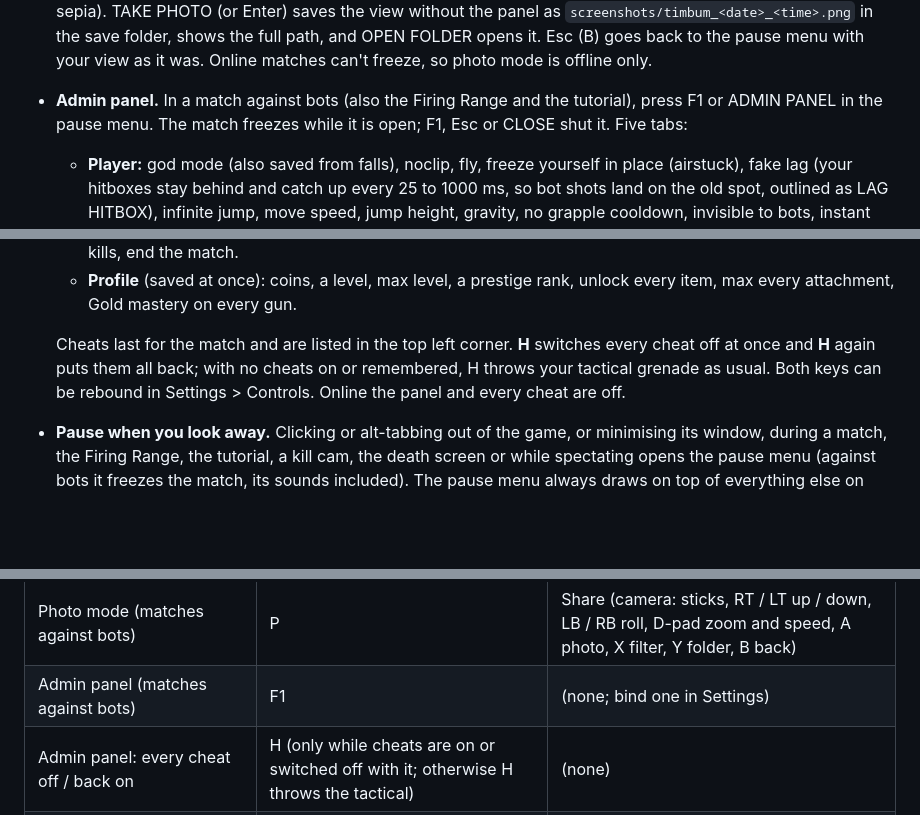
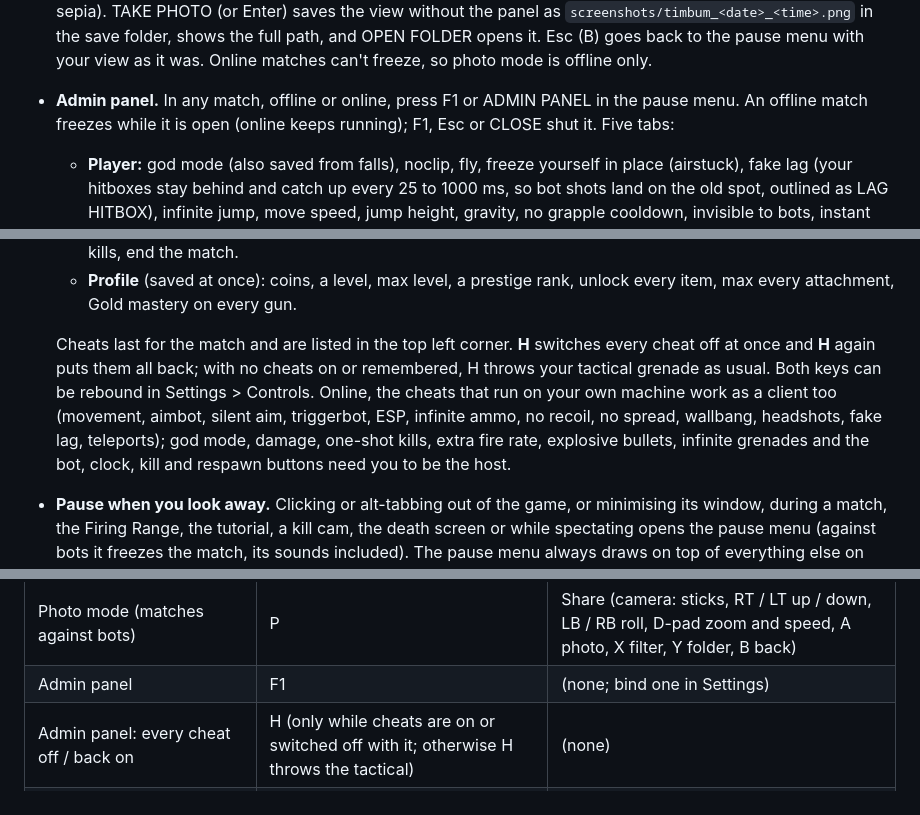
Before and after one commit to SubToFeralsloth11/timbum, a Markdown page: README.md, 3 parts joined by grey strips. Drawn GitHub-style; blank space fills up the shorter version.

Commit message:
Document the admin panel online

```diff
--- a/README.md
+++ b/README.md
@@ -49,14 +49,14 @@ A blocky shooter made with Godot 4.7: free-for-all deathmatch, Team Deathmatch,
 - **Colourblind modes.** Settings > Accessibility > Colour mode (Off, Deuteranopia, Protanopia or Tritanopia) remaps every colour that tells sides and states apart: team colours, enemy and teammate nametags, the kill feed, hitmarkers and damage numbers, the health and shield bar, compass pips, King of the Block's zone, pings, radar contacts and airstrike warnings. Radar contacts, enemy pings, airstrike warnings and the zone states never share a colour, in any mode. A preview shows the palette. Teams also carry a shape (▲ ALPHA, ◼ BRAVO) beside their names and every player's name in the kill feed, scoreboard, nametags and HUD, a kill's hitmarker is bigger than a hit's, and the zone marker says whether the zone is free, yours, taken or contested, so colour is never the only cue. The change applies at once, even mid-match.
 - **Crosshair editor.** Settings > Crosshair designs your crosshair: style (cross, dot, circle or T), size, gap, thickness, outline, centre dot, dynamic spread on or off, colour and opacity, with a live preview beside the options that shows it at twice its size over a light and a dark background, blooming as if firing. With dynamic spread on, the gap opens to match where your shots can land (moving, jumping, firing) as before; off, it stays where you set it. Aiming down sights hides it and sniper scopes draw their own reticle, as before. The defaults are the original crosshair. Changes apply at once, also from the pause menu mid-match, and are saved with your profile (and in Export / Import).
 - **Photo mode.** In a match against bots, press P (Share on a controller) or PHOTO MODE in the pause menu. The match freezes, the HUD and nametags hide (your own player shows), and a free camera flies anywhere: move keys, Space / Ctrl up and down, Shift faster, Q / E to roll, hold the right mouse button to look, the wheel to zoom. The panel sets the field of view, camera speed and roll and a filter (none, colour grade, black and white, sepia). TAKE PHOTO (or Enter) saves the view without the panel as `screenshots/timbum_<date>_<time>.png` in the save folder, shows the full path, and OPEN FOLDER opens it. Esc (B) goes back to the pause menu with your view as it was. Online matches can't freeze, so photo mode is offline only.
-- **Admin panel.** In a match against bots (also the Firing Range and the tutorial), press F1 or ADMIN PANEL in the pause menu. The match freezes while it is open; F1, Esc or CLOSE shut it. Five tabs:
+- **Admin panel.** In any match, offline or online, press F1 or ADMIN PANEL in the pause menu. An offline match freezes while it is open (online keeps running); F1, Esc or CLOSE shut it. Five tabs:
   - **Player:** god mode (also saved from falls), noclip, fly, freeze yourself in place (airstuck), fake lag (your hitboxes stay behind and catch up every 25 to 1000 ms, so bot shots land on the old spot, outlined as LAG HITBOX), infinite jump, move speed, jump height, gravity, no grapple cooldown, invisible to bots, instant respawn, flashbang immunity, a field of view override, and buttons to heal, get an Overshield, respawn, kill yourself and teleport to the crosshair, a spawn or behind an enemy.
   - **Combat:** infinite ammo, instant reload, infinite grenades and tacticals, every gun full auto, fire rate (up to 10x), no recoil, no spread, damage (up to 10x), one-shot kills, every hit a headshot, shooting through walls, explosive bullets, give any primary, secondary or melee weapon, a Radar Sweep and a ready Block Bomber.
   - **Aim & ESP:** aimbot (while aiming, while aiming or firing, or always; head or body; field of view; smoothing), silent aim, triggerbot, ESP boxes, names, health and shield, distance and weapon, snaplines (teammates optional), a radar, chams (bodies through walls), fullbright and no fog.
   - **World & bots:** freeze bots, passive bots, game speed (0.1x to 3x), freeze the match clock, kill all or the nearest enemy, bring the bots to you, respawn every pickup, add or remove a bot, add or take a minute, +5 kills, end the match.
   - **Profile** (saved at once): coins, a level, max level, a prestige rank, unlock every item, max every attachment, Gold mastery on every gun.
 
-  Cheats last for the match and are listed in the top left corner. **H** switches every cheat off at once and **H** again puts them all back; with no cheats on or remembered, H throws your tactical grenade as usual. Both keys can be rebound in Settings > Controls. Online the panel and every cheat are off.
+  Cheats last for the match and are listed in the top left corner. **H** switches every cheat off at once and **H** again puts them all back; with no cheats on or remembered, H throws your tactical grenade as usual. Both keys can be rebound in Settings > Controls. Online, the cheats that run on your own machine work as a client too (movement, aimbot, silent aim, triggerbot, ESP, infinite ammo, no recoil, no spread, wallbang, headshots, fake lag, teleports); god mode, damage, one-shot kills, extra fire rate, explosive bullets, infinite grenades and the bot, clock, kill and respawn buttons need you to be the host.
 - **Pause when you look away.** Clicking or alt-tabbing out of the game, or minimising its window, during a match, the Firing Range, the tutorial, a kill cam, the death screen or while spectating opens the pause menu (against bots it freezes the match, its sounds included). The pause menu always draws on top of everything else on screen, airstrike warnings and toasts included. Settings > Audio > Mute when unfocused (on by default) silences the game while its window isn't in front, in menus too.
 - **Firing Range.** PLAY > FIRING RANGE on the main menu opens an offline practice field: four lanes with signs at 10, 25, 50 and 75 m, each with a standing dummy and one that strafes from side to side, plus a cover lane where a dummy crouches and peeks out from behind a low wall 20 m away. Dummies take damage like players (hitmarkers, damage numbers, headshots), show their health over their heads and stand up again on their spot a second after you drop them. A readout card on the right shows the gun you hold and its falloff, your last hit (damage, headshot, distance), your DPS over the last burst, how many shots and how long it takes that gun to kill at that distance (body and headshots, with your Long Barrel), and your hit rate and headshots this session. At the weapon console behind the firing line press B (X on a controller) to equip any gun or melee weapon, including ones you don't own yet (marked TRY), with your own attachment upgrades, or a frag refill, either tactical grenade or a ready grapple hook; RESET READOUT (also in the pause menu) clears the numbers. Ammo and grenades top up on their own. Nothing in the range earns coins or XP or counts toward stats, challenges or achievements. The pause menu's LEAVE goes back to the main menu, and photo mode works there too.
 - **Tutorial.** PLAY > TUTORIAL (offered on first launch) walks through moving, jumping, sprinting, sliding, crouching, prone, peeking, aiming, shooting, reloading, switching, melee, both grenades and the grapple in the Firing Range, each prompt showing your own keys or controller buttons; it moves on by itself when a step is done, and the pause menu skips a step or the whole tutorial. The grapple step puts you on a glowing ring in front of the range's tower with a glowing target on its gold ledge: hook the target and the pull ends with a short climb onto the ledge; a miss puts you back on the ring to try again. Finishing pays a one-time coin bonus.
@@ -92,7 +92,7 @@ Every action except pause can be rebound in **Settings > Controls**: two keys or
 | Skip kill cam | K | A |
 | Spectating: free camera / follow a player | N | X |
 | Photo mode (matches against bots) | P | Share (camera: sticks, RT / LT up / down, LB / RB roll, D-pad zoom and speed, A photo, X filter, Y folder, B back) |
-| Admin panel (matches against bots) | F1 | (none; bind one in Settings) |
+| Admin panel | F1 | (none; bind one in Settings) |
 | Admin panel: every cheat off / back on | H (only while cheats are on or switched off with it; otherwise H throws the tactical) | (none) |
 | Map editor: place / remove block or marker | Left mouse / Right mouse | RT / LT |
 | Map editor: block slot / tool / brush 1 or 3 x 3 | 1-9 or mouse wheel / Q, E / R | Y / LB, RB / X |
```
Also changed, not shown: docs/ARCHITECTURE.md (+1 -1 lines).
